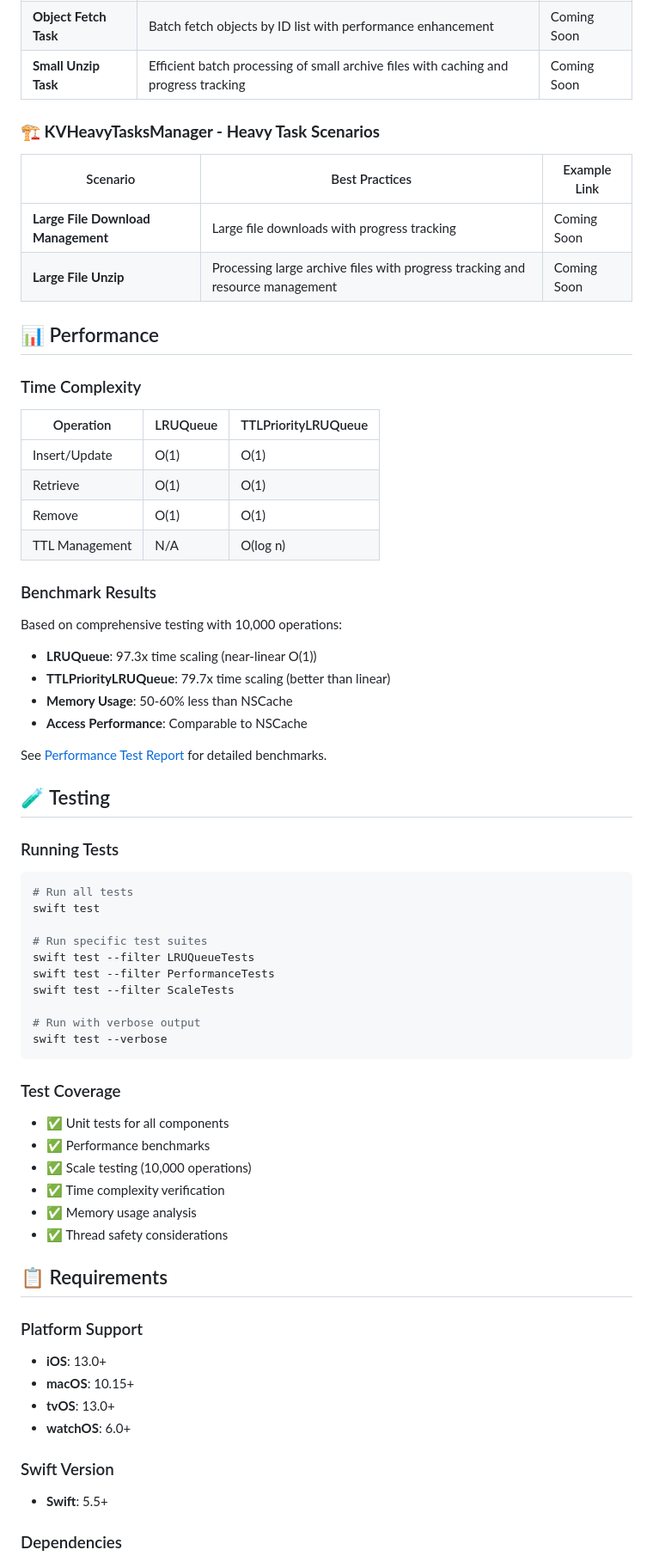
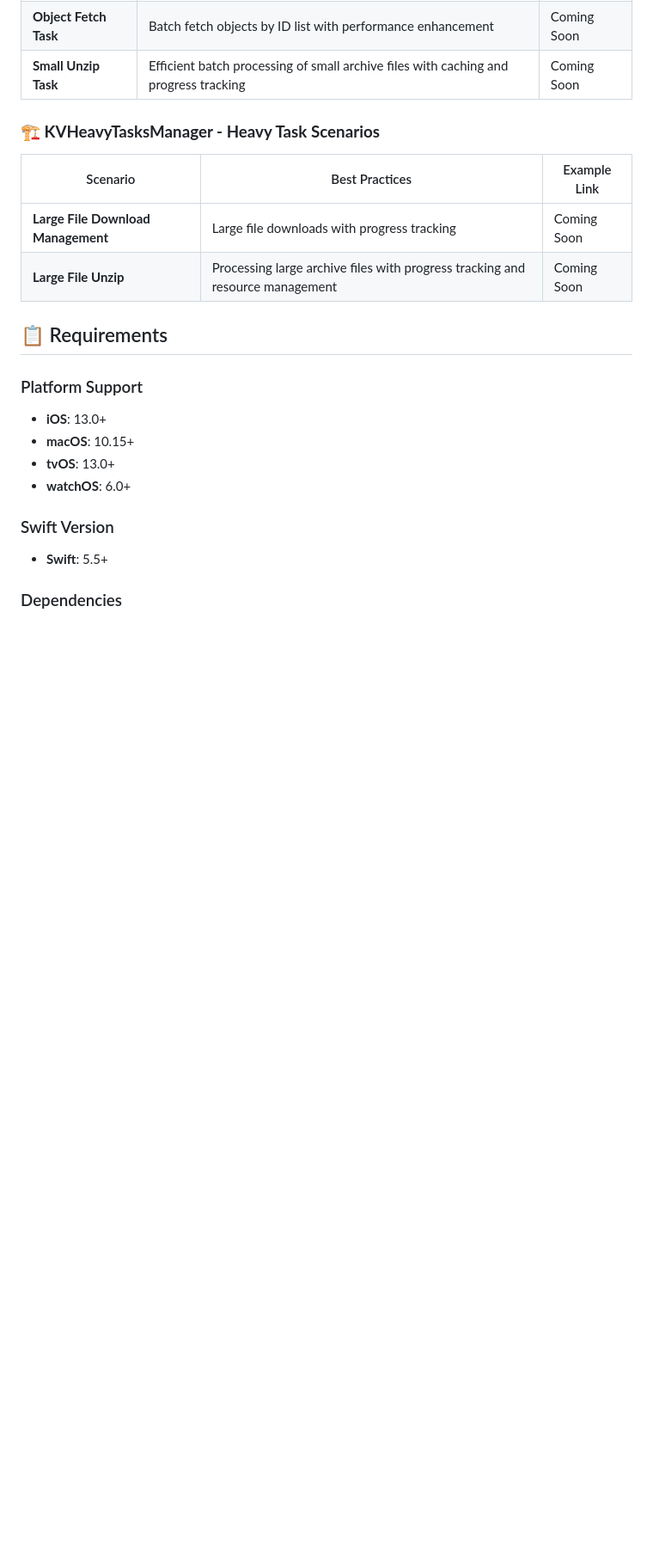
Before and after one commit to yangchenlarkin/Monstra, a Markdown page: README.md, the part around one of its changes. Shown at 86% size. GitHub-like rendering; blank space fills up the shorter version.

````diff
--- a/README.md
+++ b/README.md
@@ -528,53 +544,7 @@ imageManager.fetch(keys: imageURLs) { url, result in
 
 
 
-## 📊 Performance
 
-### Time Complexity
-
-| Operation | LRUQueue | TTLPriorityLRUQueue |
-|-----------|----------|------------------|
-| Insert/Update | O(1) | O(1) |
-| Retrieve | O(1) | O(1) |
-| Remove | O(1) | O(1) |
-| TTL Management | N/A | O(log n) |
-
-### Benchmark Results
-
-Based on comprehensive testing with 10,000 operations:
-
-- **LRUQueue**: 97.3x time scaling (near-linear O(1))
-- **TTLPriorityLRUQueue**: 79.7x time scaling (better than linear)
-- **Memory Usage**: 50-60% less than NSCache
-- **Access Performance**: Comparable to NSCache
-
-See [Performance Test Report](Tests/MonstoreTests/MemoryCache/PerformanceTestReport.md) for detailed benchmarks.
-
-## 🧪 Testing
-
-### Running Tests
-
-```bash
-# Run all tests
-swift test
-
-# Run specific test suites
-swift test --filter LRUQueueTests
-swift test --filter PerformanceTests
-swift test --filter ScaleTests
-
-# Run with verbose output
-swift test --verbose
-```
-
-### Test Coverage
-
-- ✅ Unit tests for all components
-- ✅ Performance benchmarks
-- ✅ Scale testing (10,000 operations)
-- ✅ Time complexity verification
-- ✅ Memory usage analysis
-- ✅ Thread safety considerations
 
 ## 📋 Requirements
 
````
Also changed, not shown: other parts of README.md (+17 -179 lines).
